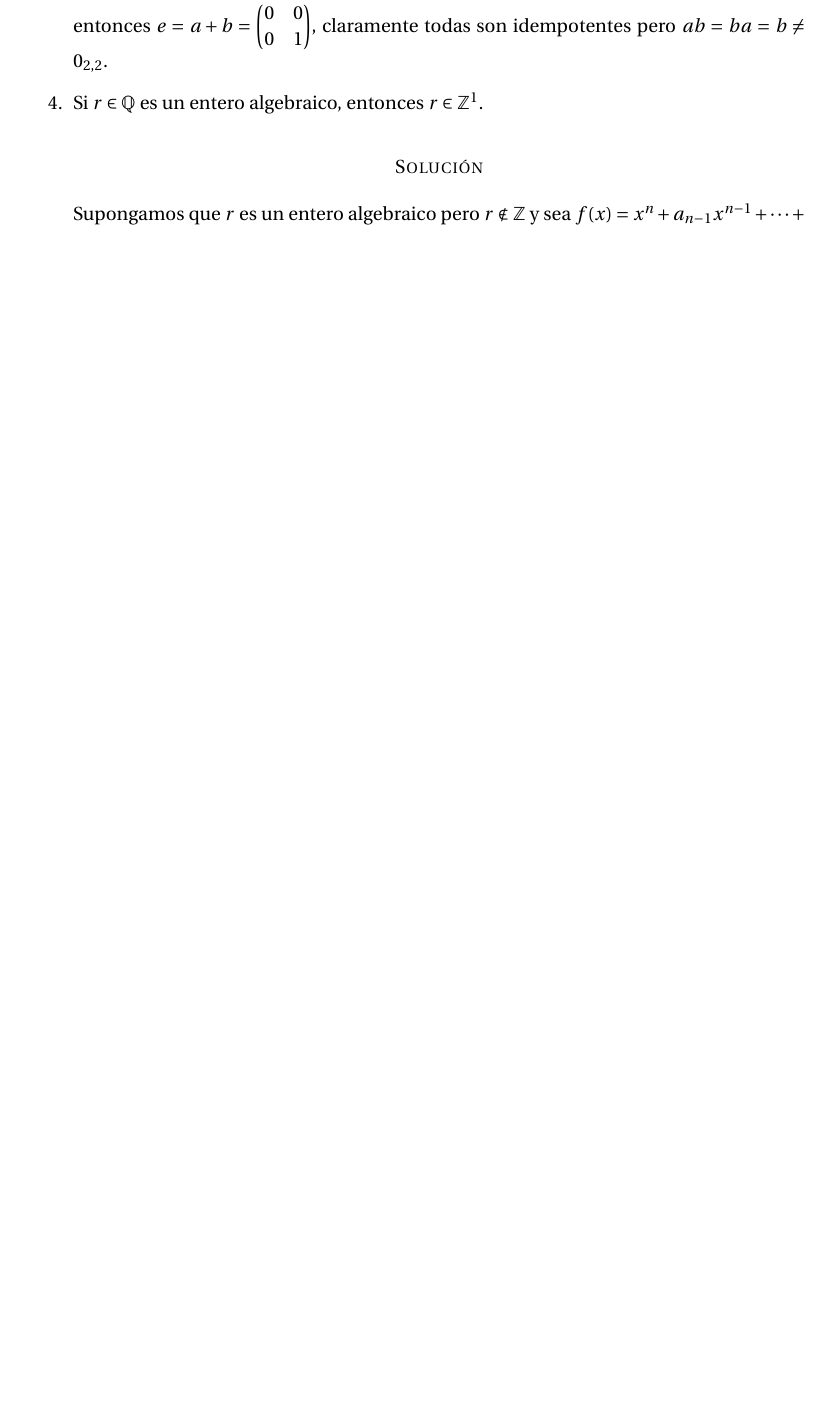
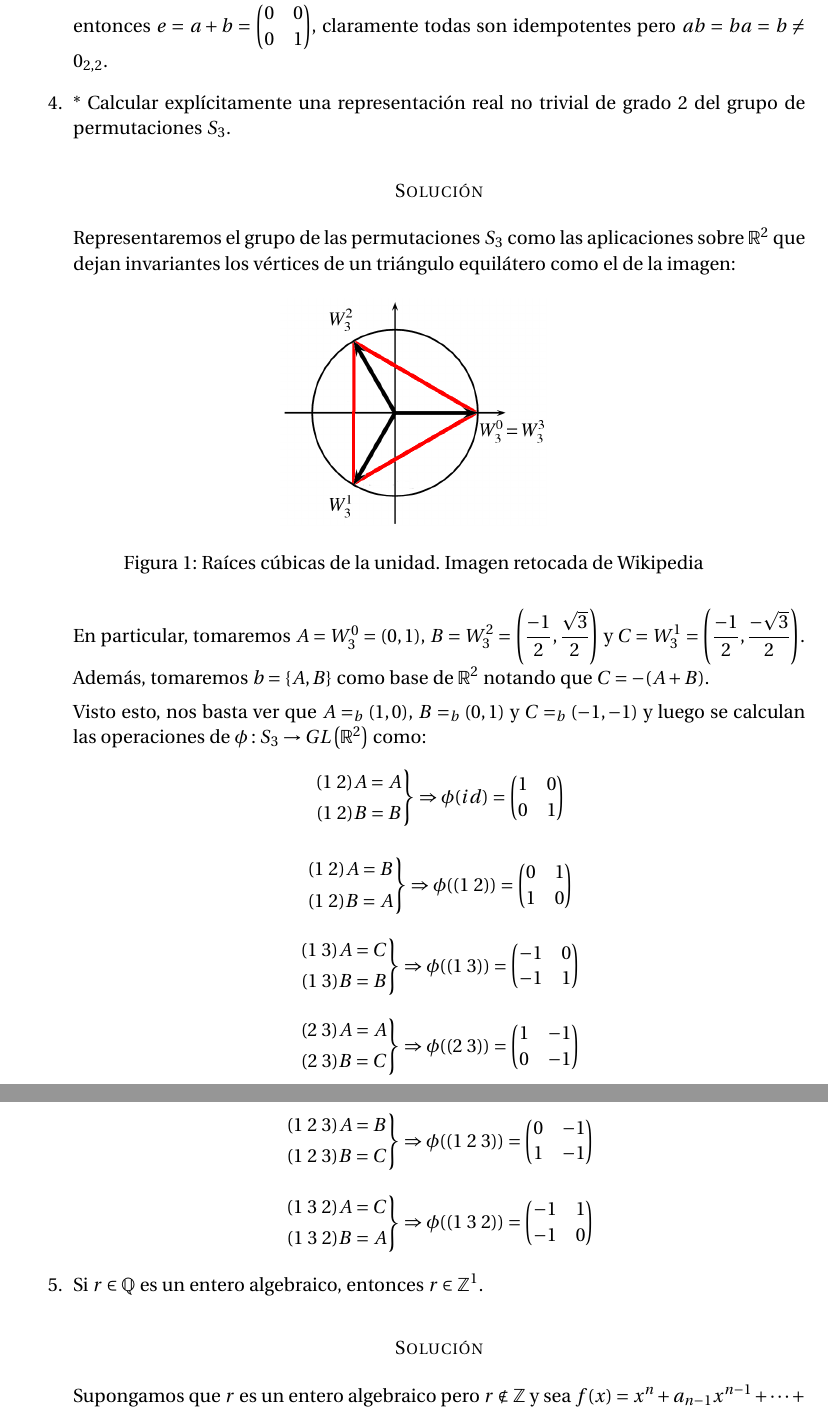
Before and after one commit to oxcar103/Practicas-AGR, a LaTeX document (Memoria.tex): part of page 3 of 3 before the commit and two parts of pages 3 and 4 of 4 after it, the two joined at a grey line, cut so that both start at the same text, the shorter picture padded with empty space. Compiled offline with pdfLaTeX.

Commit message:
Ejercicio 1.2 de la página 31

```diff
--- a/Memoria.tex
+++ b/Memoria.tex
@@ -48,6 +48,9 @@
 \usepackage[utf8]{inputenc}
 \usepackage[T1]{fontenc}
 \selectlanguage{spanish}
+
+% Para incluir imágenes y colocarlas
+\usepackage{graphics,graphicx, float, url}
 
 %% Matemáticas.
 % Paquetes de la AMS. Para entornos de ecuaciones.
@@ -137,6 +140,57 @@
 		\begin{pmatrix} 1 & 0 \\ 0 & 0 \end{pmatrix}$, entonces $\displaystyle e = a+b = \begin{pmatrix} 0 & 0
 		\\ 0 & 1 \end{pmatrix}$, claramente todas son idempotentes pero $ab = ba = b \neq 0_{2,2}$.
 
+		% Pág 31
+		\item * Calcular explícitamente una representación real no trivial de grado 2 del grupo de permutaciones
+		$S_3$.
+		\subsubsection*{Solución}
+		Representaremos el grupo de las permutaciones $S_3$ como las aplicaciones sobre $\mathbb{R}^2$ que dejan
+		invariantes los vértices de un triángulo equilátero como el de la imagen:
+
+		\begin{figure}[H]
+			\centering
+			\includegraphics[width=5cm]{./3rd-roots-of-unity.png}
+			\caption{Raíces cúbicas de la unidad. Imagen retocada de
+			\href{https://upload.wikimedia.org/wikipedia/commons/3/3a/3rd-roots-of-unity.png}{Wikipedia}}
+		\end{figure}
+
+		En particular, tomaremos $A = W_3^0 = (0, 1)$, $\displaystyle B = W_3^2 = \left(\frac{-1}{2},
+		\frac{\sqrt{3}}{2}\right)$ y $\displaystyle C = W_3^1 = \left(\frac{-1}{2}, \frac{-\sqrt{3}}{2}\right)$.
+		Además, tomaremos $b=\{A, B\}$ como base de $\mathbb{R}^2$ notando que $C = -(A+B)$.
+
+		Visto esto, nos basta ver que $A =_b (1, 0)$, $B =_b (0, 1)$ y $C =_b (-1, -1)$ y luego se calculan las
+		operaciones de $\phi: S_3 \rightarrow GL\left(\mathbb{R}^2\right)$ como:
+		$$\left.\begin{aligned}
+			(1\ 2)A = A\\
+			(1\ 2)B = B
+		\end{aligned}\right\} \Rightarrow\phi(id) = \begin{pmatrix} 1 & 0\\ 0 & 1 \end{pmatrix}$$
+
+		$$\left.\begin{aligned}
+			(1\ 2)A = B\\
+			(1\ 2)B = A
+		\end{aligned}\right\} \Rightarrow \phi((1\ 2)) = \begin{pmatrix} 0 & 1\\ 1 & 0 \end{pmatrix}$$
+
+		$$\left.\begin{aligned}
+			(1\ 3)A = C\\
+			(1\ 3)B = B
+		\end{aligned}\right\} \Rightarrow \phi((1\ 3)) = \begin{pmatrix} -1 & 0\\ -1 & 1 \end{pmatrix}$$
+
+		$$\left.\begin{aligned}
+			(2\ 3)A = A\\
+			(2\ 3)B = C
+		\end{aligned}\right\} \Rightarrow \phi((2\ 3)) = \begin{pmatrix} 1 & -1\\ 0 & -1 \end{pmatrix}$$
+
+		$$\left.\begin{aligned}
+			(1\ 2\ 3)A = B\\
+			(1\ 2\ 3)B = C
+		\end{aligned}\right\} \Rightarrow \phi((1\ 2\ 3)) = \begin{pmatrix} 0 & -1\\ 1 & -1 \end{pmatrix}$$
+
+		$$\left.\begin{aligned}
+			(1\ 3\ 2)A = C\\
+			(1\ 3\ 2)B = A
+		\end{aligned}\right\} \Rightarrow \phi((1\ 3\ 2)) = \begin{pmatrix} -1 & 1\\ -1 & 0 \end{pmatrix}$$
+
+
 		% Pág 43
 		\item Si $r \in \mathbb{Q}$ es un entero algebraico, entonces $r \in \mathbb{Z}$\footnote{En el enunciado
 		original, era una $q$ pero por conveniencia de notación, la he cambiado.}.
```
Also changed, not shown: 3rd-roots-of-unity.png (added).
